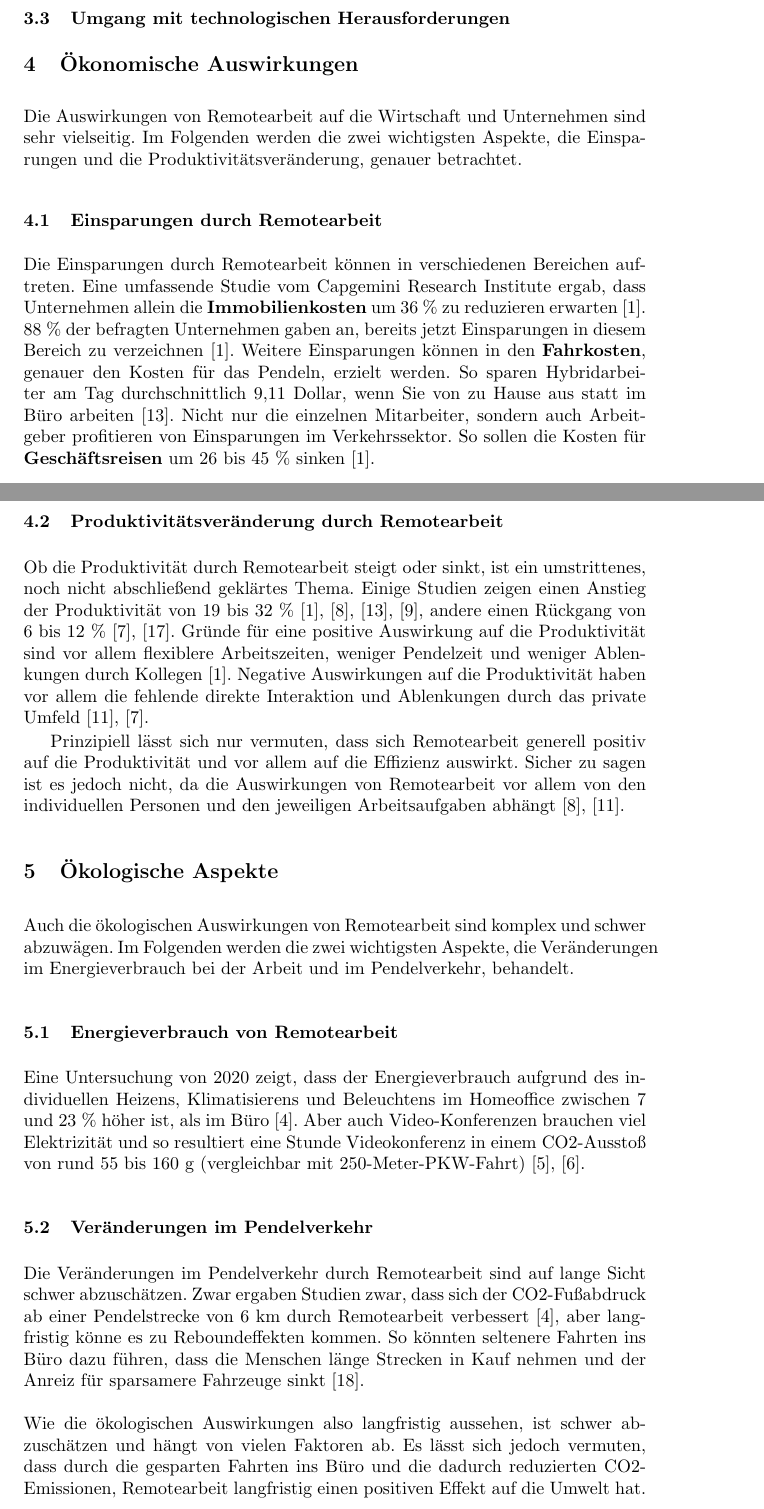
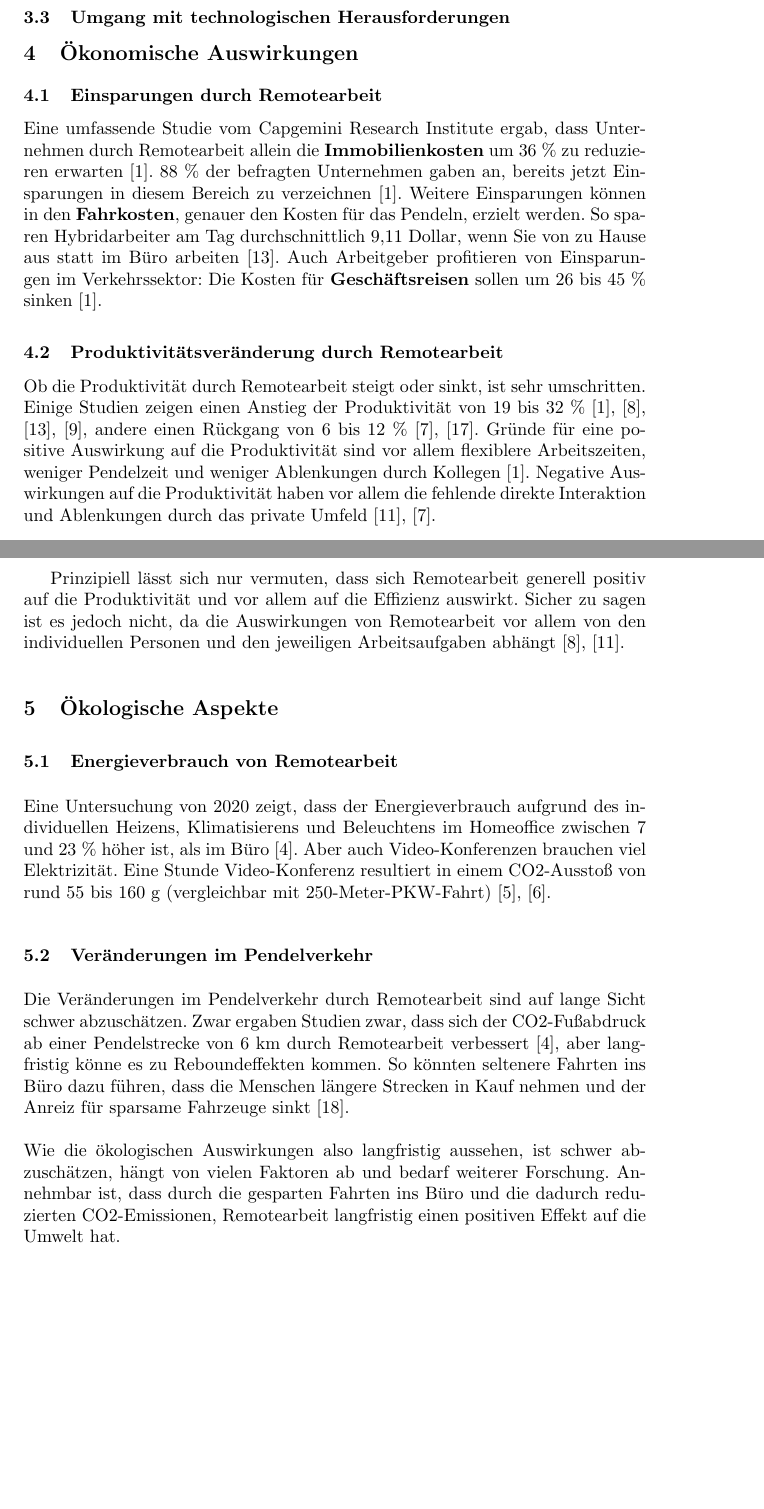
Before and after one commit to msi-se/itm-remote-work, a LaTeX paper (paper/paper.tex): two parts of pages 2 and 3 of 5, joined at a grey line, cut so that both start at the same text, the shorter picture padded with empty space. Compiled offline with pdfLaTeX.

Commit message:
shorten sections

```diff
--- a/paper/paper.tex
+++ b/paper/paper.tex
@@ -71,22 +71,22 @@ Pre-Remotearbeit & erste Generation mit Remotearbeitsmöglichkeiten & Remotearbe
 
 \section{Ökonomische Auswirkungen}
 
-Die Auswirkungen von Remotearbeit auf die Wirtschaft und Unternehmen sind sehr vielseitig.
-Im Folgenden werden die zwei wichtigsten Aspekte, die Einsparungen und die Produktivitätsveränderung, genauer betrachtet.
+% Die Auswirkungen von Remotearbeit auf die Wirtschaft und Unternehmen sind sehr vielseitig.
+% Im Folgenden werden die zwei wichtigsten Aspekte, die Einsparungen und die Produktivitätsveränderung, genauer betrachtet.
 
 \subsection{Einsparungen durch Remotearbeit}
 
-Die Einsparungen durch Remotearbeit können in verschiedenen Bereichen auftreten.
-Eine umfassende Studie vom Capgemini Research Institute ergab, dass Unternehmen allein die \textbf{Immobilienkosten} um 36 \% zu reduzieren erwarten \cite{capgemini_research_institute_future_2020}.
+% Die Einsparungen durch Remotearbeit können in verschiedenen Bereichen auftreten.
+Eine umfassende Studie vom Capgemini Research Institute ergab, dass Unternehmen durch Remotearbeit allein die \textbf{Immobilienkosten} um 36 \% zu reduzieren erwarten \cite{capgemini_research_institute_future_2020}.
 88 \% der befragten Unternehmen gaben an, bereits jetzt Einsparungen in diesem Bereich zu verzeichnen \cite{capgemini_research_institute_future_2020}.
 Weitere Einsparungen können in den \textbf{Fahrkosten}, genauer den Kosten für das Pendeln, erzielt werden.
 So sparen Hybridarbeiter am Tag durchschnittlich 9,11 Dollar, wenn Sie von zu Hause aus statt im Büro arbeiten \cite{owl_labs_state_2022}.
-Nicht nur die einzelnen Mitarbeiter, sondern auch Arbeitgeber profitieren von Einsparungen im Verkehrssektor.
-So sollen die Kosten für \textbf{Geschäftsreisen} um 26 bis 45 \% sinken \cite{capgemini_research_institute_future_2020}.
+Auch Arbeitgeber profitieren von Einsparungen im Verkehrssektor:
+Die Kosten für \textbf{Geschäftsreisen} sollen um 26 bis 45 \% sinken \cite{capgemini_research_institute_future_2020}.
 
 \subsection{Produktivitätsveränderung durch Remotearbeit}
 
-Ob die Produktivität durch Remotearbeit steigt oder sinkt, ist ein umstrittenes, noch nicht abschließend geklärtes Thema.
+Ob die Produktivität durch Remotearbeit steigt oder sinkt, ist sehr umschritten.
 Einige Studien zeigen einen Anstieg der Produktivität von 19 bis 32 \% \cite{capgemini_research_institute_future_2020}, \cite{glenn_dutcher_effects_2012}, \cite{owl_labs_state_2022}, \cite{global_workplace_analytics_latest_2021}, andere einen Rückgang von 6 bis 12 \% \cite{emanuel_working_2023}, \cite{steven_j_davis_evolution_2023}.
 Gründe für eine positive Auswirkung auf die Produktivität sind vor allem flexiblere Arbeitszeiten, weniger Pendelzeit und weniger Ablenkungen durch Kollegen \cite{capgemini_research_institute_future_2020}.
 Negative Auswirkungen auf die Produktivität haben vor allem die fehlende direkte Interaktion und Ablenkungen durch das private Umfeld \cite{holand_homeoffice_2023}, \cite{emanuel_working_2023}.
@@ -96,21 +96,22 @@ Sicher zu sagen ist es jedoch nicht, da die Auswirkungen von Remotearbeit vor al
 
 \section{Ökologische Aspekte}
 
-Auch die ökologischen Auswirkungen von Remotearbeit sind komplex und schwer abzuwägen.
-Im Folgenden werden die zwei wichtigsten Aspekte, die Ver\-änderungen im Energieverbrauch bei der Arbeit und im Pendelverkehr, behandelt.
+% Auch die ökologischen Auswirkungen von Remotearbeit sind komplex und schwer abzuwägen.
+% Im Folgenden werden die zwei wichtigsten Aspekte, die Ver\-änderungen im Energieverbrauch bei der Arbeit und im Pendelverkehr, behandelt.
 
 \subsection{Energieverbrauch von Remotearbeit}
 
 Eine Untersuchung von 2020 zeigt, dass der Energieverbrauch aufgrund des individuellen Heizens, Klimatisierens und Beleuchtens im Homeoffice zwischen 7 und 23 \% höher ist, als im Büro \cite{daniel_crow_working_2022}.
-Aber auch Video-Konferenzen brauchen viel Elektrizität und so resultiert eine Stunde Videokonferenz in einem CO2-Ausstoß von rund 55 bis 160 g (vergleichbar mit 250-Meter-PKW-Fahrt) \cite{deutschlandfunk_nova_internet-konferenz_2021}, \cite{eisemann_treibhauseffekt_2021}.
+Aber auch Video-Konferenzen brauchen viel Elektrizität.
+Eine Stunde Video-Konferenz resultiert in einem CO2-Ausstoß von rund 55 bis 160 g (vergleichbar mit 250-Meter-PKW-Fahrt) \cite{deutschlandfunk_nova_internet-konferenz_2021}, \cite{eisemann_treibhauseffekt_2021}.
 
 \subsection{Veränderungen im Pendelverkehr}
 
 Die Veränderungen im Pendelverkehr durch Remotearbeit sind auf lange Sicht schwer abzuschätzen.
 Zwar ergaben Studien zwar, dass sich der CO2-Fußabdruck ab einer Pendelstrecke von 6 km durch Remotearbeit verbessert \cite{daniel_crow_working_2022}, aber langfristig könne es zu Reboundeffekten kommen.
-So könnten seltenere Fahrten ins Büro dazu führen, dass die Menschen länge Strecken in Kauf nehmen und der Anreiz für sparsamere Fahrzeuge sinkt \cite{waldemar_marz_reduziert_2022}.\\\\
-Wie die ökologischen Auswirkungen also langfristig aussehen, ist schwer abzuschätzen und hängt von vielen Faktoren ab.
-Es lässt sich jedoch vermuten, dass durch die gesparten Fahrten ins Büro und die dadurch reduzierten CO2-Emissionen, Remotearbeit langfristig einen positiven Effekt auf die Umwelt hat.
+So könnten seltenere Fahrten ins Büro dazu führen, dass die Menschen längere Strecken in Kauf nehmen und der Anreiz für sparsame Fahrzeuge sinkt \cite{waldemar_marz_reduziert_2022}.\\\\
+Wie die ökologischen Auswirkungen also langfristig aussehen, ist schwer abzuschätzen, hängt von vielen Faktoren ab und bedarf weiterer Forschung.
+Annehmbar ist, dass durch die gesparten Fahrten ins Büro und die dadurch reduzierten CO2-Emissionen, Remotearbeit langfristig einen positiven Effekt auf die Umwelt hat.
 
 \section{Soziale Auswirkungen}
 
```
Also changed, not shown: paper/paper.pdf.
